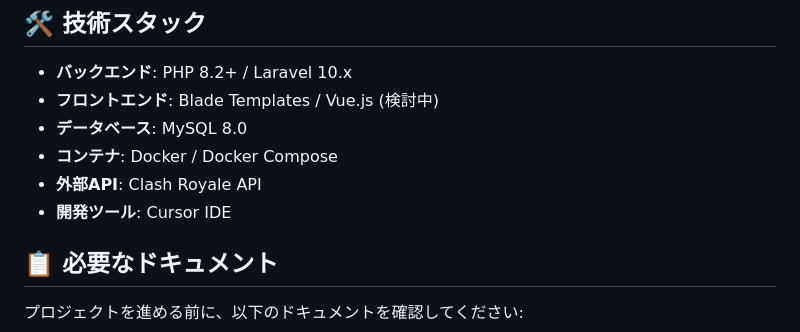
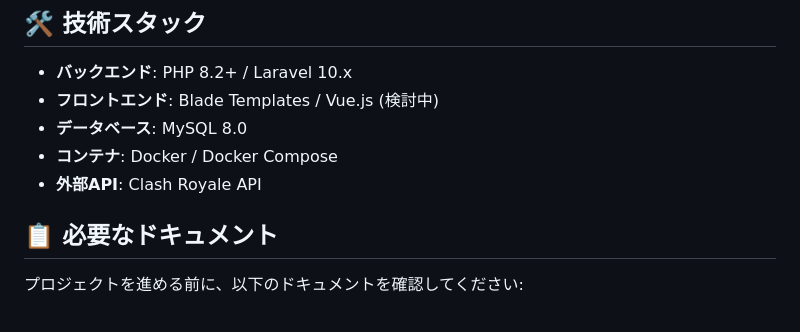
Before and after one commit to shimano-yuuki/clash_analytics, a Markdown page: README.md, the part around the change. Rendered like a GitHub page.

```diff
--- a/README.md
+++ b/README.md
@@ -23,7 +23,6 @@
 - **データベース**: MySQL 8.0
 - **コンテナ**: Docker / Docker Compose
 - **外部API**: Clash Royale API
-- **開発ツール**: Cursor IDE
 
 ## 📋 必要なドキュメント
 
```
